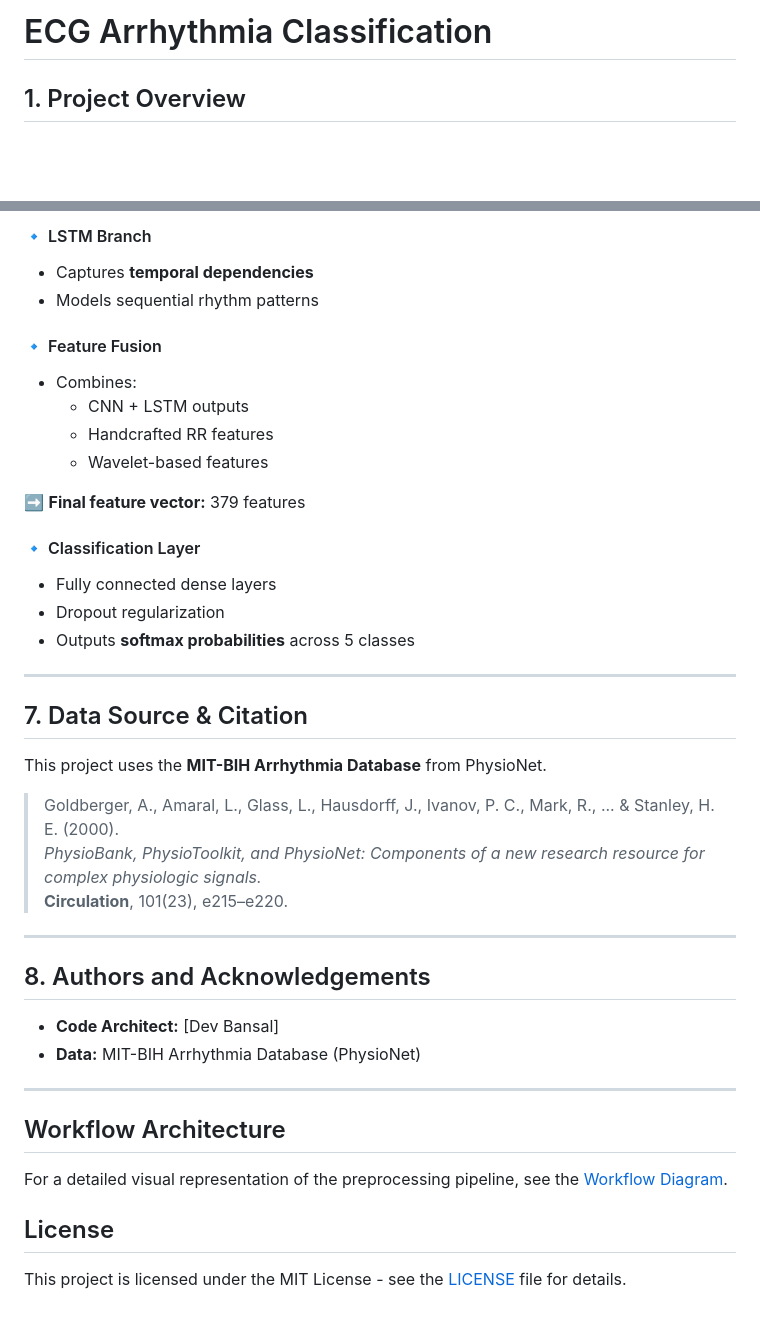
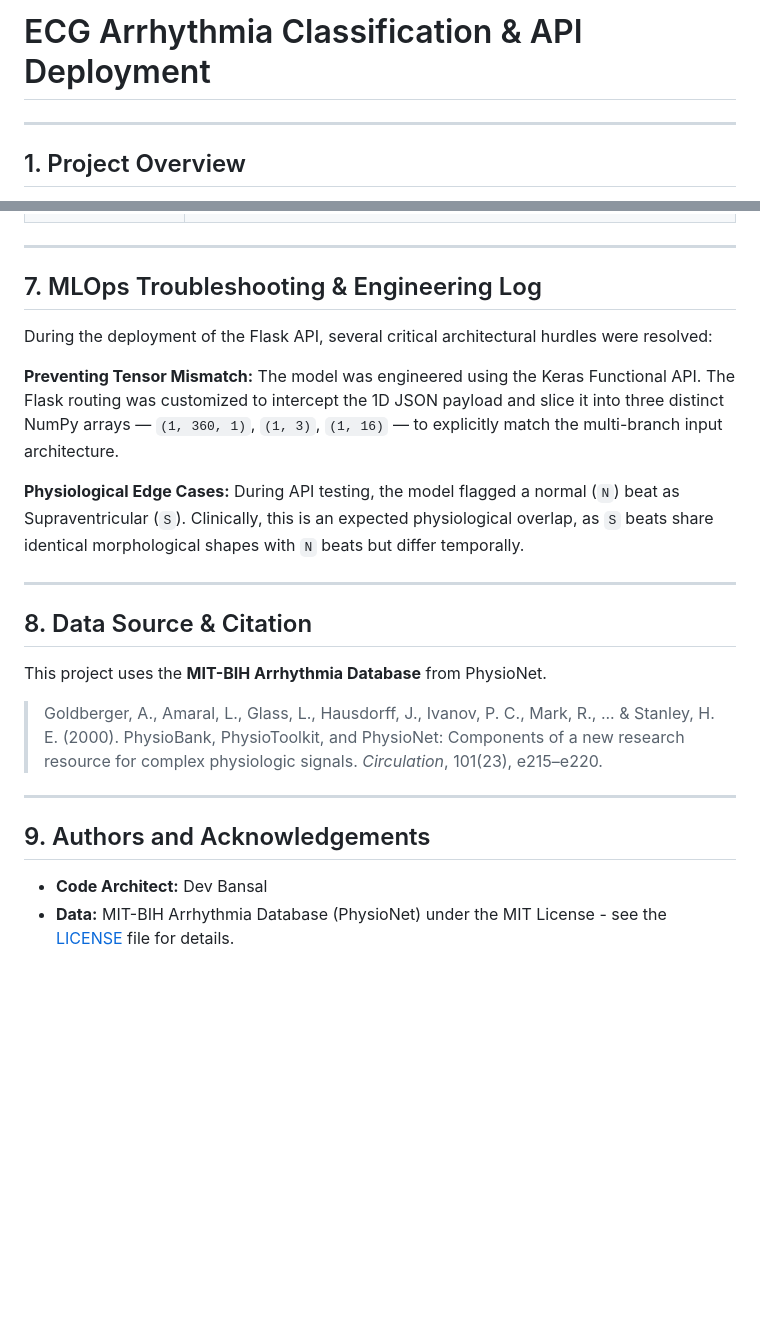
Before and after one commit to DevBansal1007/ECG_ARRYTHMIA_CLASSIFICATION, a Markdown page: README.md, 2 parts joined by grey strips. Drawn GitHub-style; blank space fills up the shorter version.

```diff
--- a/README.md
+++ b/README.md
@@ -1,4 +1,6 @@
-# ECG Arrhythmia Classification
+# ECG Arrhythmia Classification & API Deployment
+
+---
 
 ## 1. Project Overview
 
@@ -145,42 +126,27 @@ This step will:
 
-#### 🔹 LSTM Branch
-- Captures **temporal dependencies**
-- Models sequential rhythm patterns
-
-#### 🔹 Feature Fusion
-- Combines:
-  - CNN + LSTM outputs
-  - Handcrafted RR features
-  - Wavelet-based features
-
-➡️ **Final feature vector:** 379 features
-
-#### 🔹 Classification Layer
-- Fully connected dense layers
-- Dropout regularization
-- Outputs **softmax probabilities** across 5 classes
 ---
 
-## 7. Data Source & Citation
+## 7. MLOps Troubleshooting & Engineering Log
+
+During the deployment of the Flask API, several critical architectural hurdles were resolved:
+
+**Preventing Tensor Mismatch:** The model was engineered using the Keras Functional API. The Flask routing was customized to intercept the 1D JSON payload and slice it into three distinct NumPy arrays — `(1, 360, 1)`, `(1, 3)`, `(1, 16)` — to explicitly match the multi-branch input architecture.
+
+**Physiological Edge Cases:** During API testing, the model flagged a normal (`N`) beat as Supraventricular (`S`). Clinically, this is an expected physiological overlap, as `S` beats share identical morphological shapes with `N` beats but differ temporally.
+
+---
+
+## 8. Data Source & Citation
 
 This project uses the **MIT-BIH Arrhythmia Database** from PhysioNet.
 
 > Goldberger, A., Amaral, L., Glass, L., Hausdorff, J., Ivanov, P. C., Mark, R., ... & Stanley, H. E. (2000).
-> *PhysioBank, PhysioToolkit, and PhysioNet: Components of a new research resource for complex physiologic signals.*
-> **Circulation**, 101(23), e215–e220.
+> PhysioBank, PhysioToolkit, and PhysioNet: Components of a new research resource for complex physiologic signals.
+> *Circulation*, 101(23), e215–e220.
 
 ---
 
-## 8. Authors and Acknowledgements
+## 9. Authors and Acknowledgements
 
-- **Code Architect:** [Dev Bansal]
-- **Data:** MIT-BIH Arrhythmia Database (PhysioNet)
-
----
-## Workflow Architecture
-
-For a detailed visual representation of the preprocessing pipeline, see the [Workflow Diagram](docs/workflow_diagram.md).
-
-## License
-
-This project is licensed under the MIT License - see the [LICENSE](LICENSE) file for details.
+- **Code Architect:** Dev Bansal
+- **Data:** MIT-BIH Arrhythmia Database (PhysioNet) under the MIT License - see the [LICENSE](LICENSE) file for details.
```
Also changed, not shown: other parts of README.md (+61 -82 lines).
